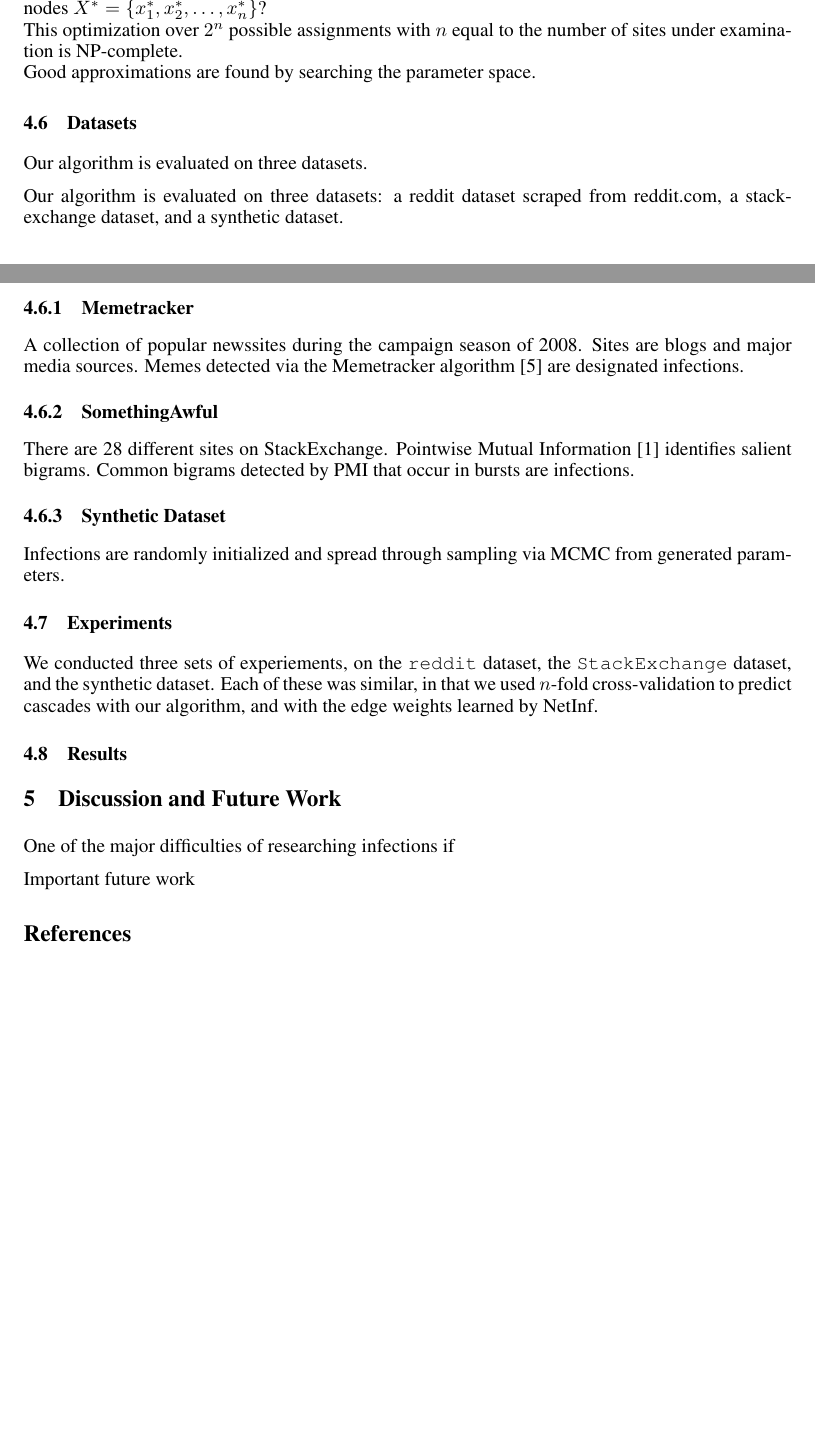
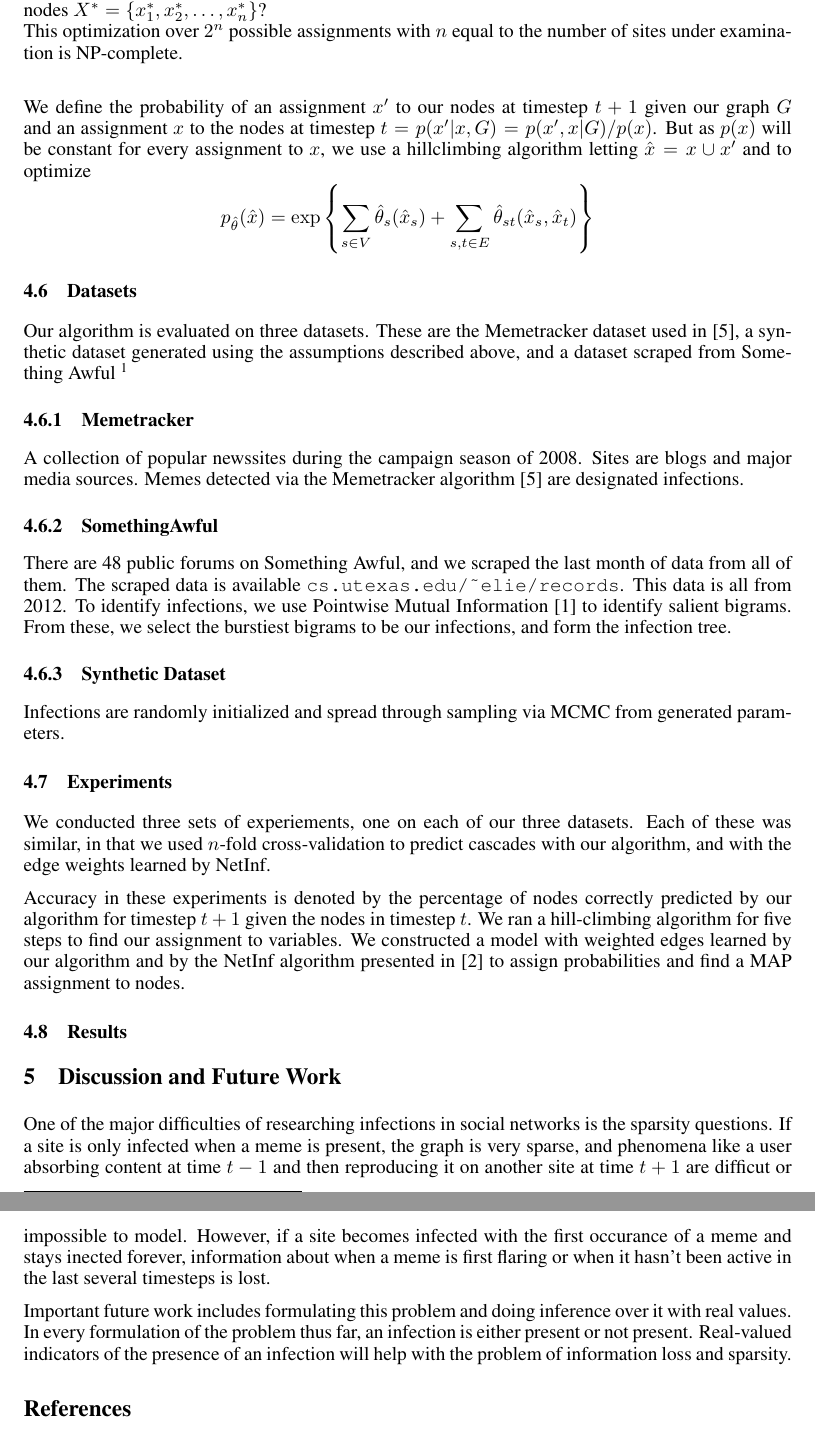
Before and after one commit to veryeli/socialcascades, a LaTeX paper (report/report.tex): two parts of pages 3 and 4 of 4 before the commit and two parts of pages 4 and 5 of 5 after it, joined at a grey line, cut so that both start at the same text, the shorter picture padded with empty space. The pictures show the PDF file report/report.pdf that the author committed with the source.

Commit message:
Added content to paper

```diff
--- a/report/report.tex
+++ b/report/report.tex
@@ -142,15 +152,20 @@ Parameters are the logs of the expectations of these indicator functions.\\
 Our question “Given a cascade at time $t$, what will be the state of the cascade at time $t+1$ can be restated as the following variational problem:\\
 Given that we have learned our parameters $\theta_s$ and $\theta_st$, and that we have observed half of the nodes $X=\{x_1 ,x_2,\dots,x_n\}$ representing all of our sites at time $t$, what is the MLE assignment to the nodes $X^*=\{x^*_1 ,x^*_2,\dots,x^*_n\}$?\\
 This optimization over $2^n$ possible assignments with $n$ equal to the number of sites under examination is NP-complete.\\
-Good approximations are found by searching the parameter space.
+
+We define the probability of an assignment $x'$ to our nodes at timestep $t+1$ given our graph $G$ and an assignment $x$ to the nodes at timestep $t
+=
+p(x'|x,G)=p(x',x|G)/p(x)
+$. But as $p(x)$ will be constant for every assignment to $x$, we use a hillclimbing algorithm letting
+ $\hat{x}=x\cup x'$ and to optimize
+  $$p_{\hat{\theta}}(\hat{x})
+  =\exp \left\{ \sum_{s\in V}\hat{\theta}_s(\hat{x}_s)+\sum_{s,t\in E}\hat{\theta}_{st}(\hat{x}_s,\hat{x}_t)\right\} $$
 
 
 \subsection{Datasets}
 \label{data}
 
-Our algorithm is evaluated on three datasets.
-
-Our algorithm is evaluated on three datasets: a reddit dataset scraped from reddit.com, a stack-exchange dataset, and a synthetic dataset.
+Our algorithm is evaluated on three datasets. These are the Memetracker dataset used in \cite{memetracker}, a synthetic dataset generated using the assumptions described above, and a dataset scraped from Something Awful \footnote{\texttt{forums.somethingawful.com}}
 
 \subsubsection{Memetracker}
 
@@ -158,13 +173,14 @@ A collection of popular newssites during the campaign season of 2008. Sites are
 
-\subsubsection{SomethingAwful}
- There are 28 different sites on StackExchange. Pointwise Mutual Information \cite{pmi} identifies salient bigrams. Common bigrams detected by PMI that occur in bursts are infections.
-\subsubsection{Synthetic Dataset}
-Infections are randomly initialized and spread through sampling via MCMC from generated parameters.
+\subsubsection{Something Awful}
+ There are 48 public forums on Something Awful, and we scraped the last month of data from all of them.  The scraped data is available \texttt{cs.utexas.edu/\textasciitilde elie/records}. This data is all from 2012. To identify infections, we use Pointwise Mutual Information \cite{pmi} to identify salient bigrams. From these, we select the burstiest bigrams to be our infections, and form the infection tree.
 
 \subsection{Experiments}
 \label{experiments}
 
-We conducted three sets of experiements, on the \texttt{reddit} dataset, the \texttt{StackExchange} dataset, and the synthetic dataset. Each of these was similar, in that we used $n$-fold cross-validation to predict cascades with our algorithm, and with the edge weights learned by NetInf.
+We conducted two sets of experiements, one on each of our datasets. Each of these was similar, in that we used $n$-fold cross-validation to predict cascades with our algorithm, and with the edge weights learned by NetInf.
+
+
+Accuracy in these experiments is denoted by the percentage of nodes correctly predicted by our algorithm for timestep $t+1$ given the nodes in timestep $t$. We ran a hill-climbing algorithm for five steps to find our assignment to variables. We constructed a model with weighted edges learned by our algorithm and by the NetInf algorithm presented in \cite{netinf} to assign probabilities and find a MAP assignment to nodes.
 
 \subsection{Results}
 \label{results}
@@ -176,9 +192,9 @@ We conducted three sets of experiements, on the \texttt{reddit} dataset, the \te
 \section{Discussion and Future Work}
 \label{discussion}
 
-One of the major difficulties of researching infections if
+One of the major difficulties of researching infections in social networks is the sparsity questions. If a site is only infected when a meme is present, the graph is very sparse, and phenomena like a user absorbing content at time $t-1$ and then reproducing it on another site at time $t+1$ are difficut or impossible to model. However, if a site becomes infected with the first occurance of a meme and stays inected forever, information about when a meme is first flaring or when it hasn't been active in the last several timesteps is lost.
 
-Important future work
+Important future work includes formulating this problem and doing inference over it with real values. In every formulation of the problem thus far, an infection is either present or not present. Real-valued indicators of the presence of an infection will help with the problem of information loss and sparsity.
 
 \bibliography{sources}{}
 \label{refs}
```
Also changed, not shown: report/report.pdf, report/report.tex (14 more changed lines), 7 other files.
